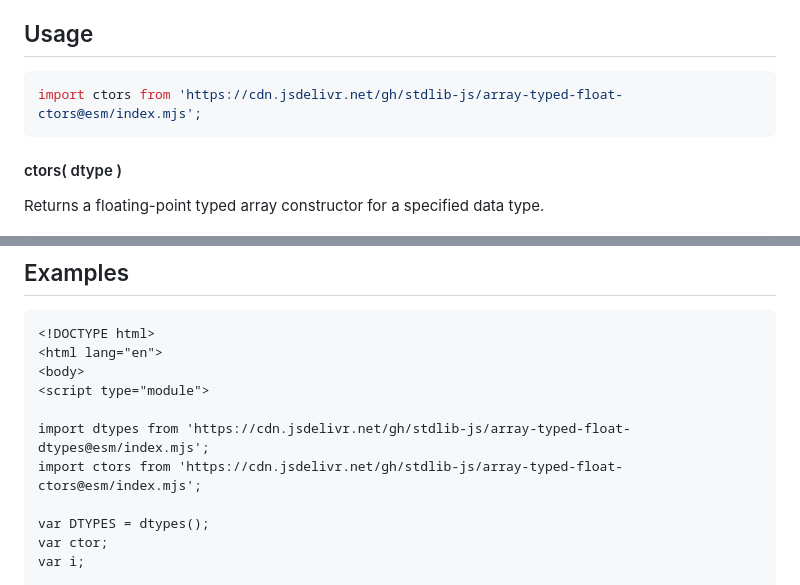
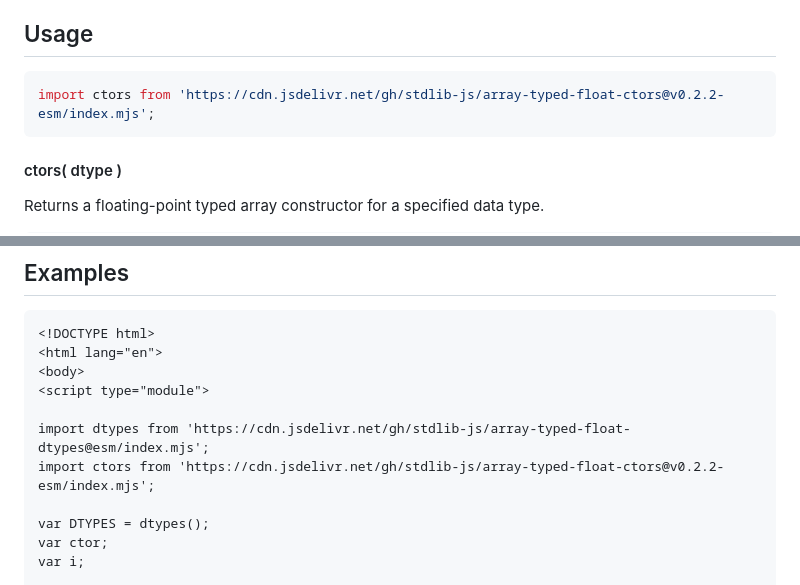
Before and after one commit to stdlib-js/array-typed-float-ctors, a Markdown page: README.md, 2 parts joined by grey strips. Rendered like a GitHub page.

Commit message:
Update README.md for ESM bundle v0.2.2

````diff
--- a/README.md
+++ b/README.md
@@ -52,7 +52,7 @@ limitations under the License.
 ## Usage
 
 ```javascript
-import ctors from 'https://cdn.jsdelivr.net/gh/stdlib-js/array-typed-float-ctors@esm/index.mjs';
+import ctors from 'https://cdn.jsdelivr.net/gh/stdlib-js/array-typed-float-ctors@v0.2.2-esm/index.mjs';
 ```
 
 #### ctors( dtype )
@@ -105,7 +105,7 @@ var ctor = ctors( 'float' );
 <script type="module">
 
 import dtypes from 'https://cdn.jsdelivr.net/gh/stdlib-js/array-typed-float-dtypes@esm/index.mjs';
-import ctors from 'https://cdn.jsdelivr.net/gh/stdlib-js/array-typed-float-ctors@esm/index.mjs';
+import ctors from 'https://cdn.jsdelivr.net/gh/stdlib-js/array-typed-float-ctors@v0.2.2-esm/index.mjs';
 
 var DTYPES = dtypes();
 var ctor;
````
